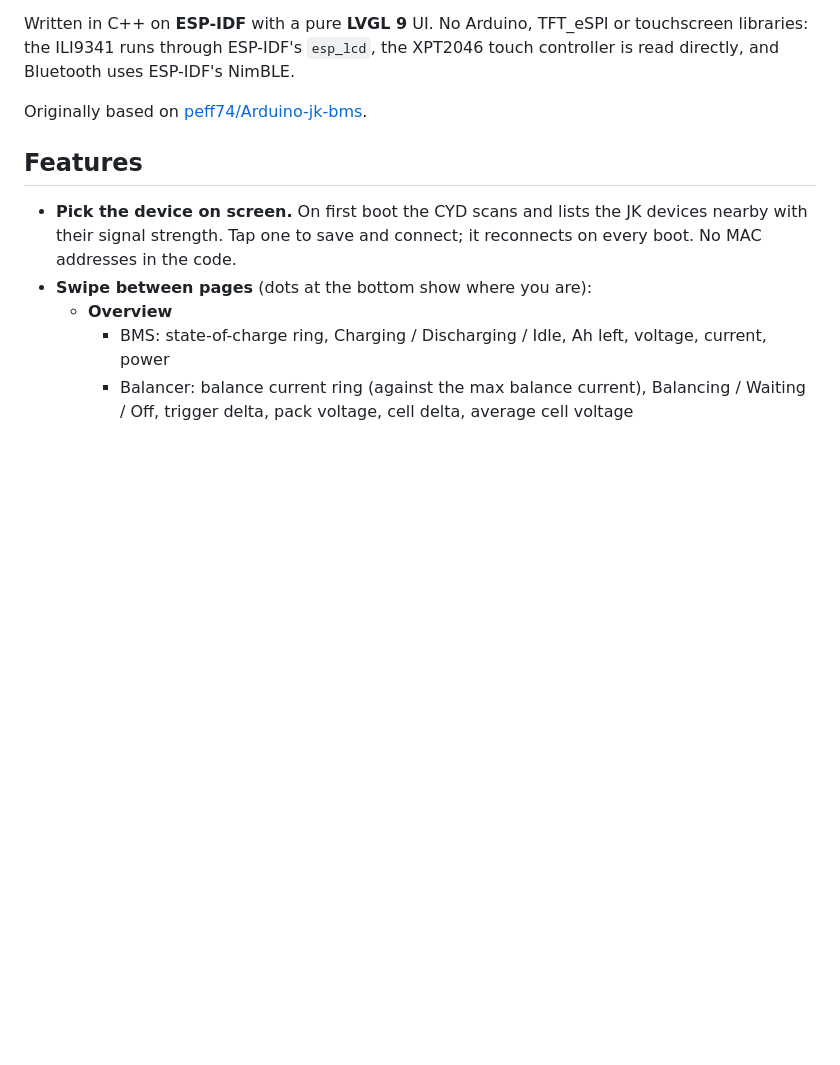
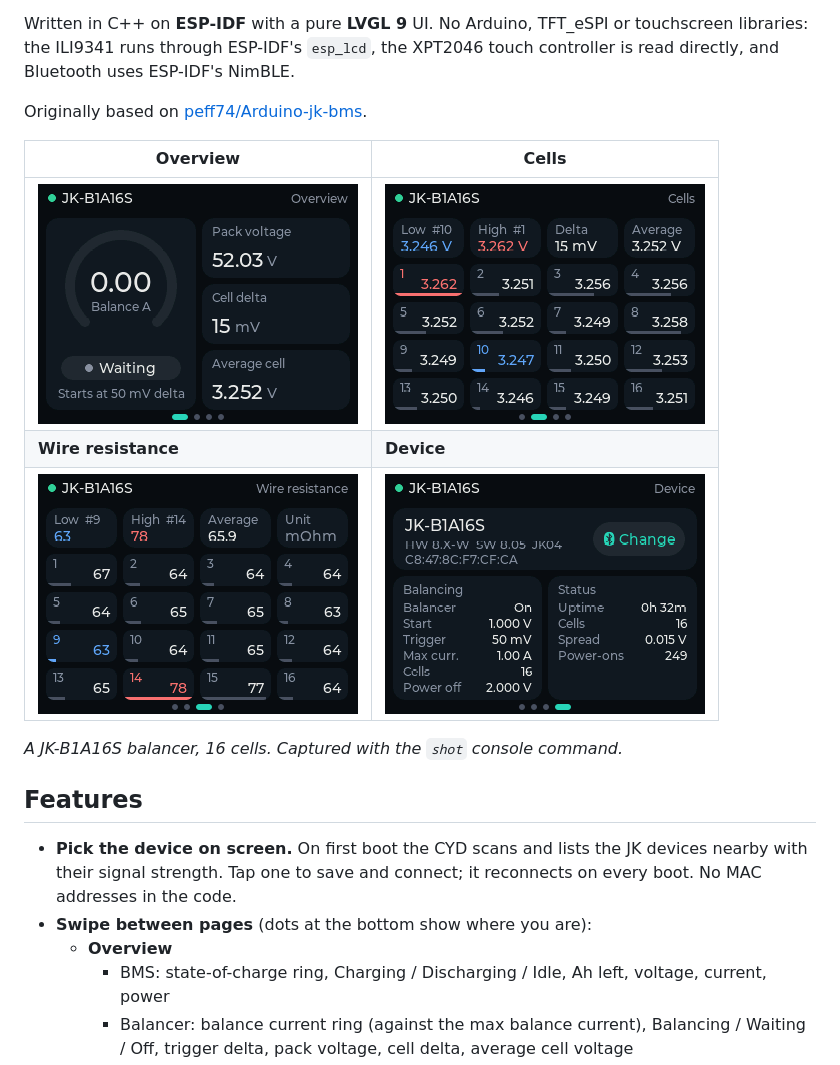
Before and after one commit to Giddy-Up224/CYD-JK-BMS-Display-BLE, a Markdown page: README.md, the part around the change. Rendered like a GitHub page; pictures changed too: doc/screenshots/cells.png (added), doc/screenshots/device.png (added), doc/screenshots/overview.png (added); blank space fills up the shorter version.

```diff
--- a/README.md
+++ b/README.md
@@ -9,6 +9,14 @@ the ILI9341 runs through ESP-IDF's `esp_lcd`, the XPT2046 touch controller is re
 uses ESP-IDF's NimBLE.
 
 Originally based on [peff74/Arduino-jk-bms](https://github.com/peff74/Arduino-jk-bms).
+
+| Overview | Cells |
+|---|---|
+| ![Overview](doc/screenshots/overview.png) | ![Cells](doc/screenshots/cells.png) |
+| **Wire resistance** | **Device** |
+| ![Wire resistance](doc/screenshots/resistance.png) | ![Device](doc/screenshots/device.png) |
+
+*A JK-B1A16S balancer, 16 cells. Captured with the `shot` console command.*
 
 ## Features
 
```
Also changed, not shown: 1 other file.
